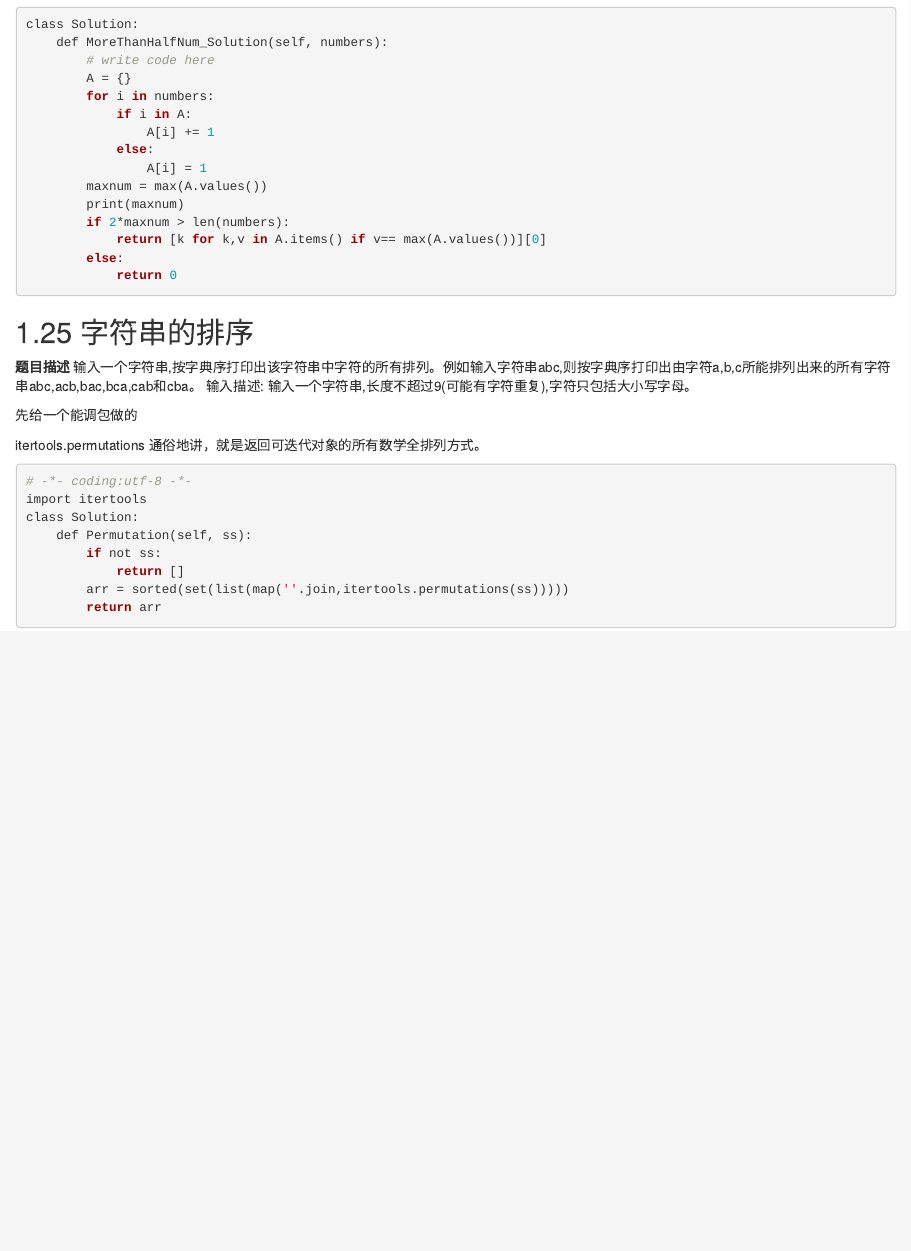
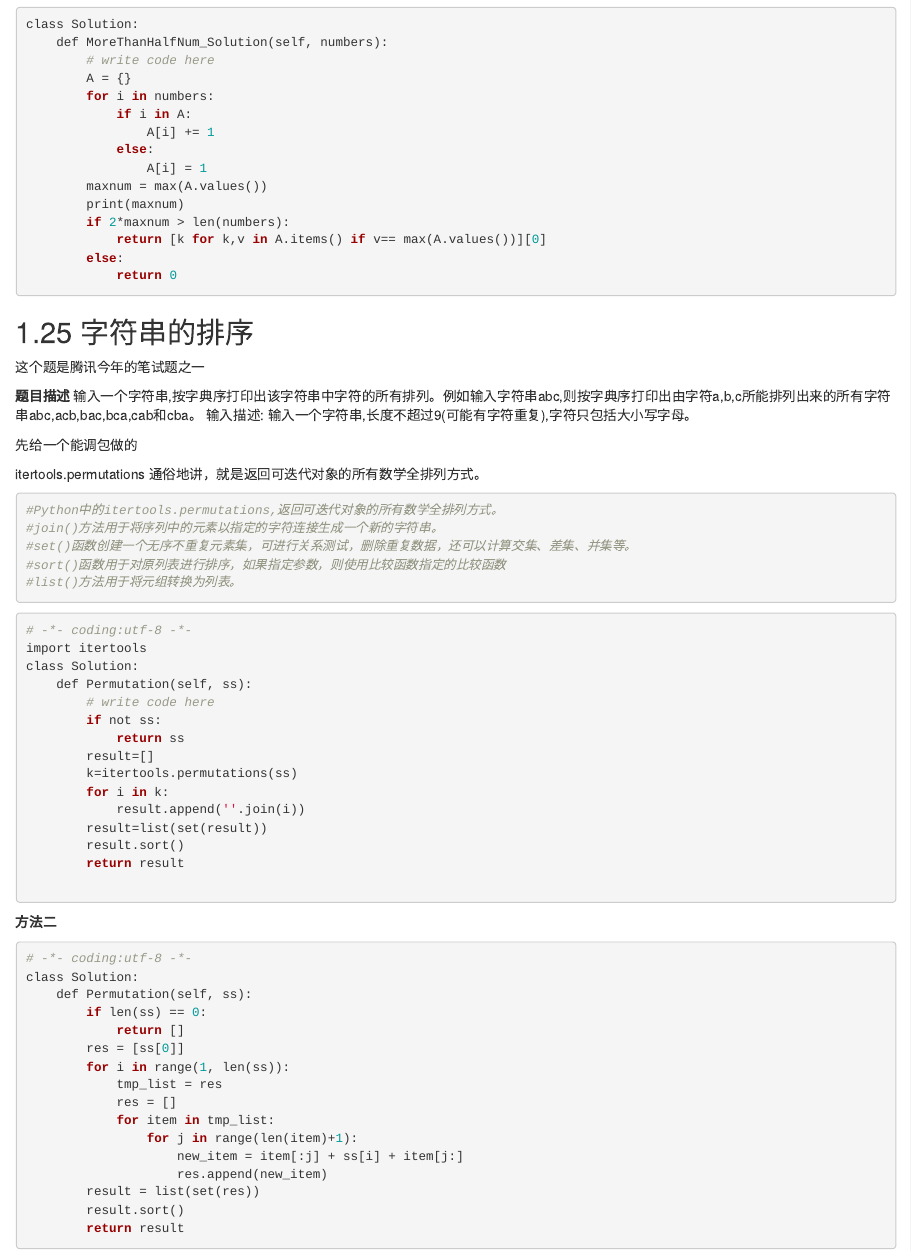
Before and after one commit to gaowenxin95/leetcode-cookbook, an R Markdown document (JZ_offer.Rmd): the page in a window 1100 px wide, from 11470 px down. Rendered offline with R 4.5, knitr and Pandoc, with nearby package versions; drawn as R Markdown's standard HTML page in place of the format the file asks for.

Commit message:
add notes

````diff
--- a/JZ_offer.Rmd
+++ b/JZ_offer.Rmd
@@ -684,6 +684,8 @@ class Solution:
 
 ## 字符串的排序
 
+这个题是腾讯今年的笔试题之一
+
 **题目描述**
 输入一个字符串,按字典序打印出该字符串中字符的所有排列。例如输入字符串abc,则按字典序打印出由字符a,b,c所能排列出来的所有字符串abc,acb,bac,bca,cab和cba。
 输入描述:
@@ -694,16 +696,52 @@ class Solution:
 itertools.permutations 通俗地讲，就是返回可迭代对象的所有数学全排列方式。
 
 ```r
+#Python中的itertools.permutations,返回可迭代对象的所有数学全排列方式。
+#join()方法用于将序列中的元素以指定的字符连接生成一个新的字符串。
+#set()函数创建一个无序不重复元素集，可进行关系测试，删除重复数据，还可以计算交集、差集、并集等。
+#sort()函数用于对原列表进行排序，如果指定参数，则使用比较函数指定的比较函数
+#list()方法用于将元组转换为列表。
+```
+
+```r
 # -*- coding:utf-8 -*-
 import itertools
 class Solution:
     def Permutation(self, ss):
+        # write code here
         if not ss:
+            return ss
+        result=[]
+        k=itertools.permutations(ss)
+        for i in k:
+            result.append(''.join(i))
+        result=list(set(result))
+        result.sort()
+        return result
+
+
+```
+
+**方法二**
+
+```r
+# -*- coding:utf-8 -*-
+class Solution:
+    def Permutation(self, ss):
+        if len(ss) == 0:
             return []
-        arr = sorted(set(list(map(''.join,itertools.permutations(ss)))))
-        return arr
-```
-
+        res = [ss[0]]
+        for i in range(1, len(ss)):
+            tmp_list = res
+            res = []
+            for item in tmp_list:
+                for j in range(len(item)+1):
+                    new_item = item[:j] + ss[i] + item[j:]
+                    res.append(new_item)
+        result = list(set(res))
+        result.sort()
+        return result
+```
 
 **b站笔试题**
 
````
Also changed, not shown: 剑指offer题解.html.
